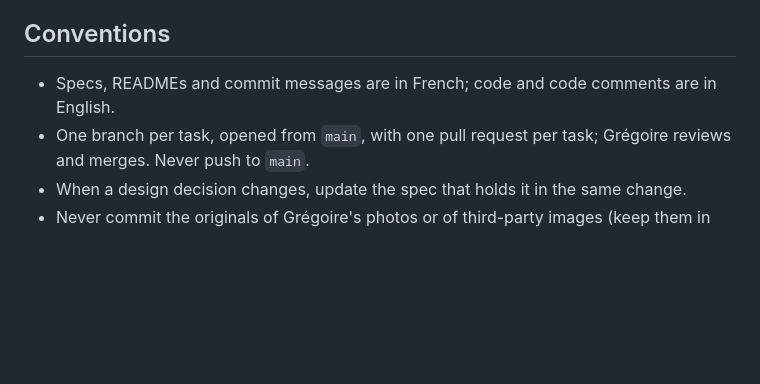
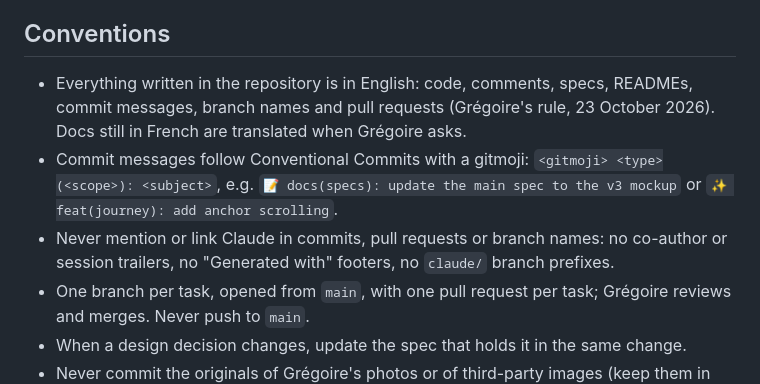
Before and after one commit to Greg0s/portfoliov2, a Markdown page: CLAUDE.md, the part around the change. Rendered like a GitHub page; blank space fills up the shorter version.

Commit message:
📝 docs(claude): add language, commit and attribution rules

```diff
--- a/CLAUDE.md
+++ b/CLAUDE.md
@@ -44,7 +44,12 @@ specs in `docs/specs/`.
 
 ## Conventions
 
-- Specs, READMEs and commit messages are in French; code and code comments are in English.
+- Everything written in the repository is in English: code, comments, specs, READMEs, commit messages, branch names
+  and pull requests (Grégoire's rule, 23 October 2026). Docs still in French are translated when Grégoire asks.
+- Commit messages follow Conventional Commits with a gitmoji: `<gitmoji> <type>(<scope>): <subject>`, e.g.
+  `📝 docs(specs): update the main spec to the v3 mockup` or `✨ feat(journey): add anchor scrolling`.
+- Never mention or link Claude in commits, pull requests or branch names: no co-author or session trailers, no
+  "Generated with" footers, no `claude/` branch prefixes.
 - One branch per task, opened from `main`, with one pull request per task; Grégoire reviews and merges. Never push
   to `main`.
 - When a design decision changes, update the spec that holds it in the same change.
```
